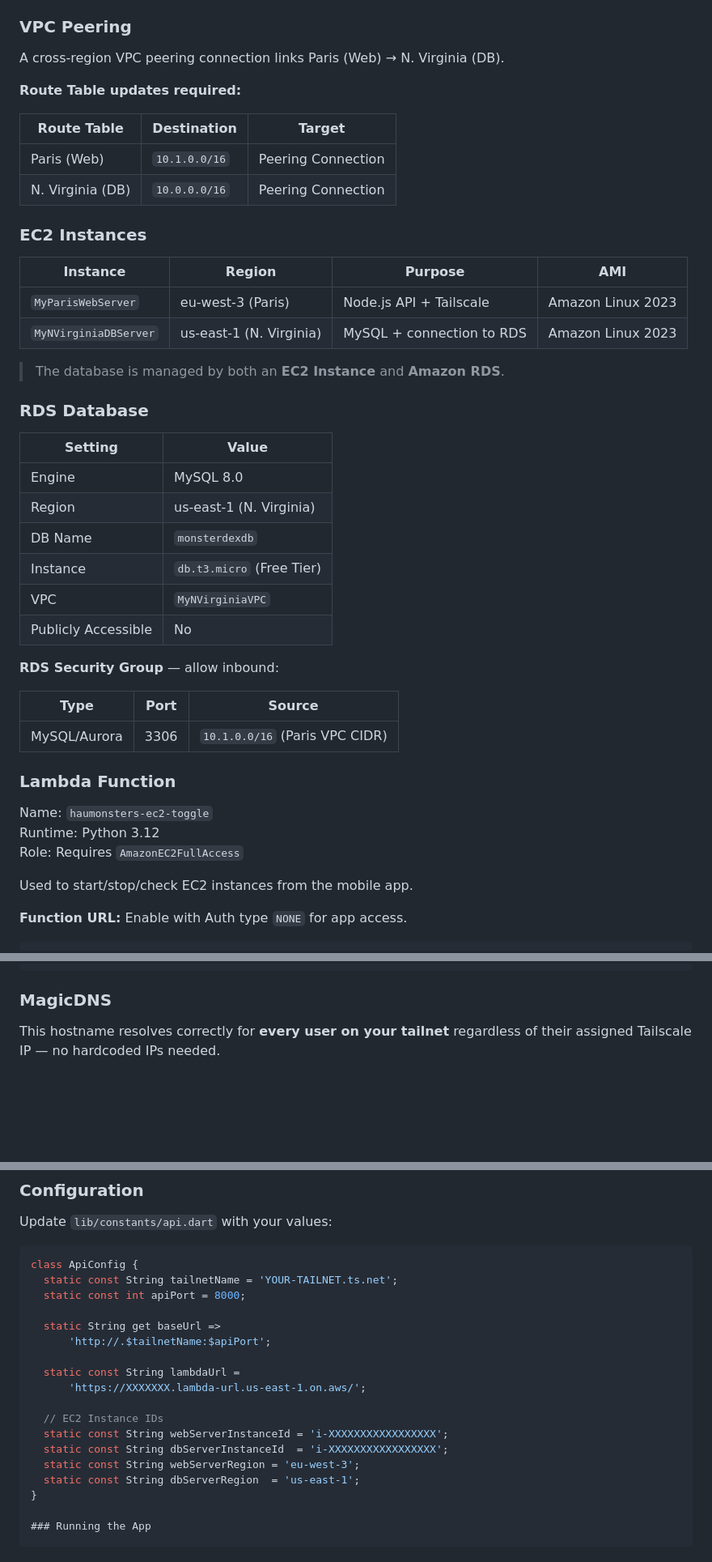
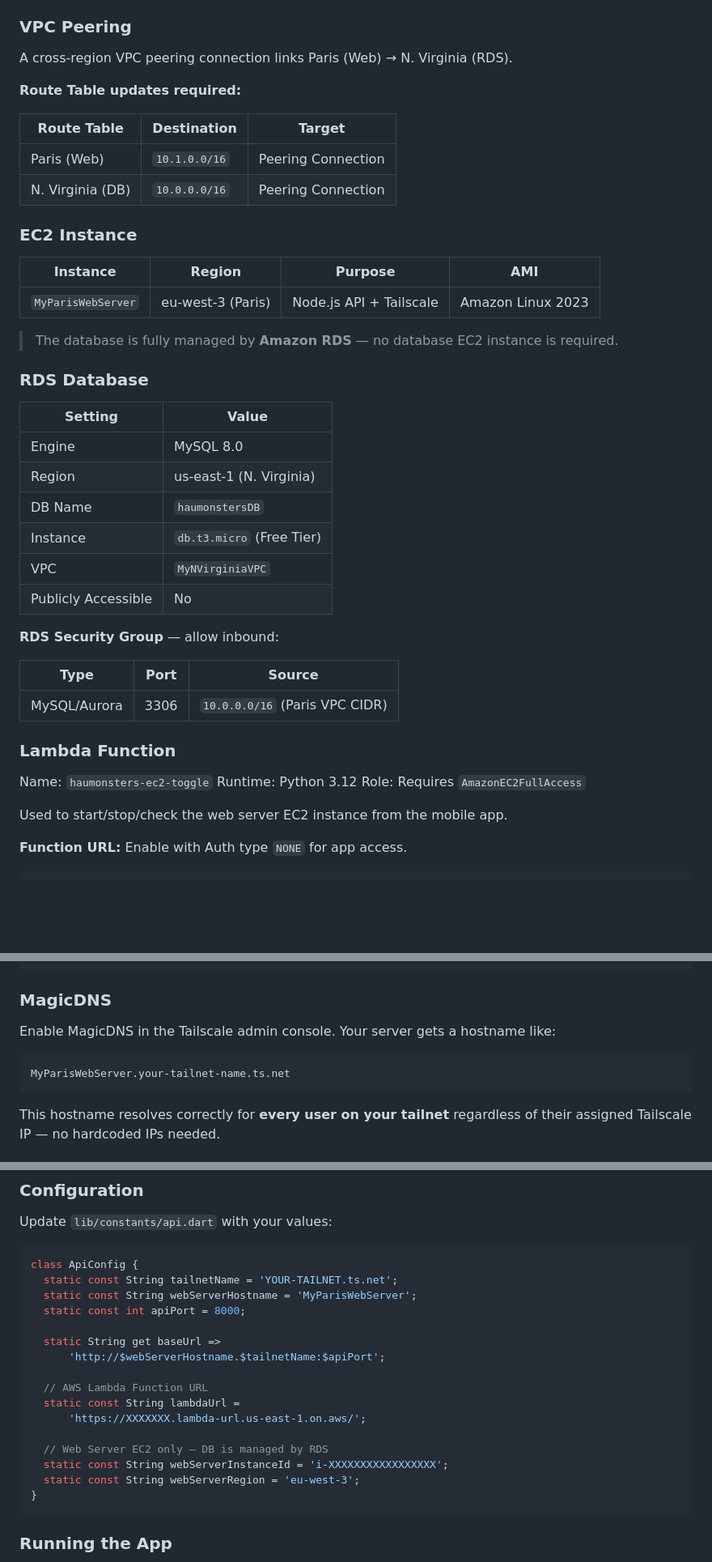
Before and after one commit to Lintahlo-001/MonsterDex, a Markdown page: README.md, 3 parts joined by grey strips. Shown at 81% size. Drawn GitHub-style; blank space fills up the shorter version.

````diff
--- a/README.md
+++ b/README.md
@@ -84,7 +79,7 @@ Each VPC has:
 
 ### VPC Peering
 
-A cross-region VPC peering connection links Paris (Web) → N. Virginia (DB).
+A cross-region VPC peering connection links Paris (Web) → N. Virginia (RDS).
 
 **Route Table updates required:**
 
@@ -93,14 +88,13 @@ A cross-region VPC peering connection links Paris (Web) → N. Virginia (DB).
 | Paris (Web) | `10.1.0.0/16` | Peering Connection |
 | N. Virginia (DB) | `10.0.0.0/16` | Peering Connection |
 
-### EC2 Instances
+### EC2 Instance
 
 | Instance | Region | Purpose | AMI |
 |----------|--------|---------|-----|
 | `MyParisWebServer` | eu-west-3 (Paris) | Node.js API + Tailscale | Amazon Linux 2023 |
-| `MyNVirginiaDBServer` | us-east-1 (N. Virginia) | MySQL + connection to RDS | Amazon Linux 2023 |
 
-> The database is managed by both an **EC2 Instance** and **Amazon RDS**.
+> The database is fully managed by **Amazon RDS** — no database EC2 instance is required.
 
 ### RDS Database
 
@@ -108,7 +102,7 @@ A cross-region VPC peering connection links Paris (Web) → N. Virginia (DB).
 |---------|-------|
 | Engine | MySQL 8.0 |
 | Region | us-east-1 (N. Virginia) |
-| DB Name | `monsterdexdb` |
+| DB Name | `haumonstersDB` |
 | Instance | `db.t3.micro` (Free Tier) |
 | VPC | `MyNVirginiaVPC` |
 | Publicly Accessible | No |
@@ -117,7 +111,7 @@ A cross-region VPC peering connection links Paris (Web) → N. Virginia (DB).
 
 | Type | Port | Source |
 |------|------|--------|
-| MySQL/Aurora | 3306 | `10.1.0.0/16` (Paris VPC CIDR) |
+| MySQL/Aurora | 3306 | `10.0.0.0/16` (Paris VPC CIDR) |
 
 ### Lambda Function
 
@@ -125,7 +119,7 @@ Name: `haumonsters-ec2-toggle`
 Runtime: Python 3.12
 Role: Requires `AmazonEC2FullAccess`
 
-Used to start/stop/check EC2 instances from the mobile app.
+Used to start/stop/check the web server EC2 instance from the mobile app.
 
 **Function URL:** Enable with Auth type `NONE` for app access.
 
@@ -246,6 +223,12 @@ sudo tailscale status
 ```
 
 ### MagicDNS
+
+Enable MagicDNS in the Tailscale admin console. Your server gets a hostname like:
+
+```
+MyParisWebServer.your-tailnet-name.ts.net
+```
 
 This hostname resolves correctly for **every user on your tailnet** regardless of their assigned Tailscale IP — no hardcoded IPs needed.
 
@@ -457,20 +435,21 @@ Update `lib/constants/api.dart` with your values:
 ```dart
 class ApiConfig {
   static const String tailnetName = 'YOUR-TAILNET.ts.net';
+  static const String webServerHostname = 'MyParisWebServer';
   static const int apiPort = 8000;
 
   static String get baseUrl =>
-      'http://.$tailnetName:$apiPort';
+      'http://$webServerHostname.$tailnetName:$apiPort';
 
+  // AWS Lambda Function URL
   static const String lambdaUrl =
       'https://XXXXXXX.lambda-url.us-east-1.on.aws/';
 
-  // EC2 Instance IDs
+  // Web Server EC2 only — DB is managed by RDS
   static const String webServerInstanceId = 'i-XXXXXXXXXXXXXXXXX';
-  static const String dbServerInstanceId  = 'i-XXXXXXXXXXXXXXXXX';
   static const String webServerRegion = 'eu-west-3';
-  static const String dbServerRegion  = 'us-east-1';
 }
+```
 
 ### Running the App
 
````
Also changed, not shown: other parts of README.md (+24 -49 lines).
